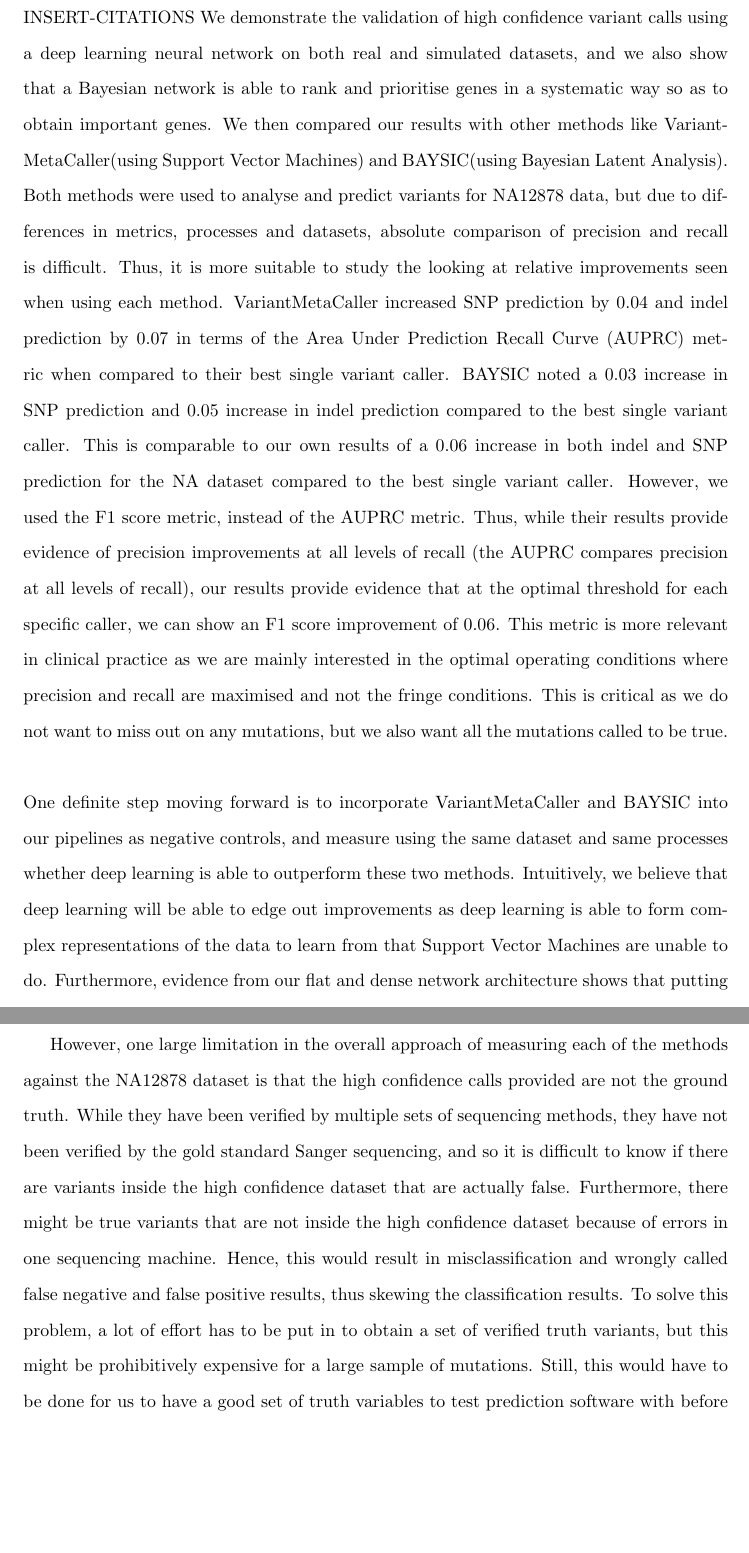
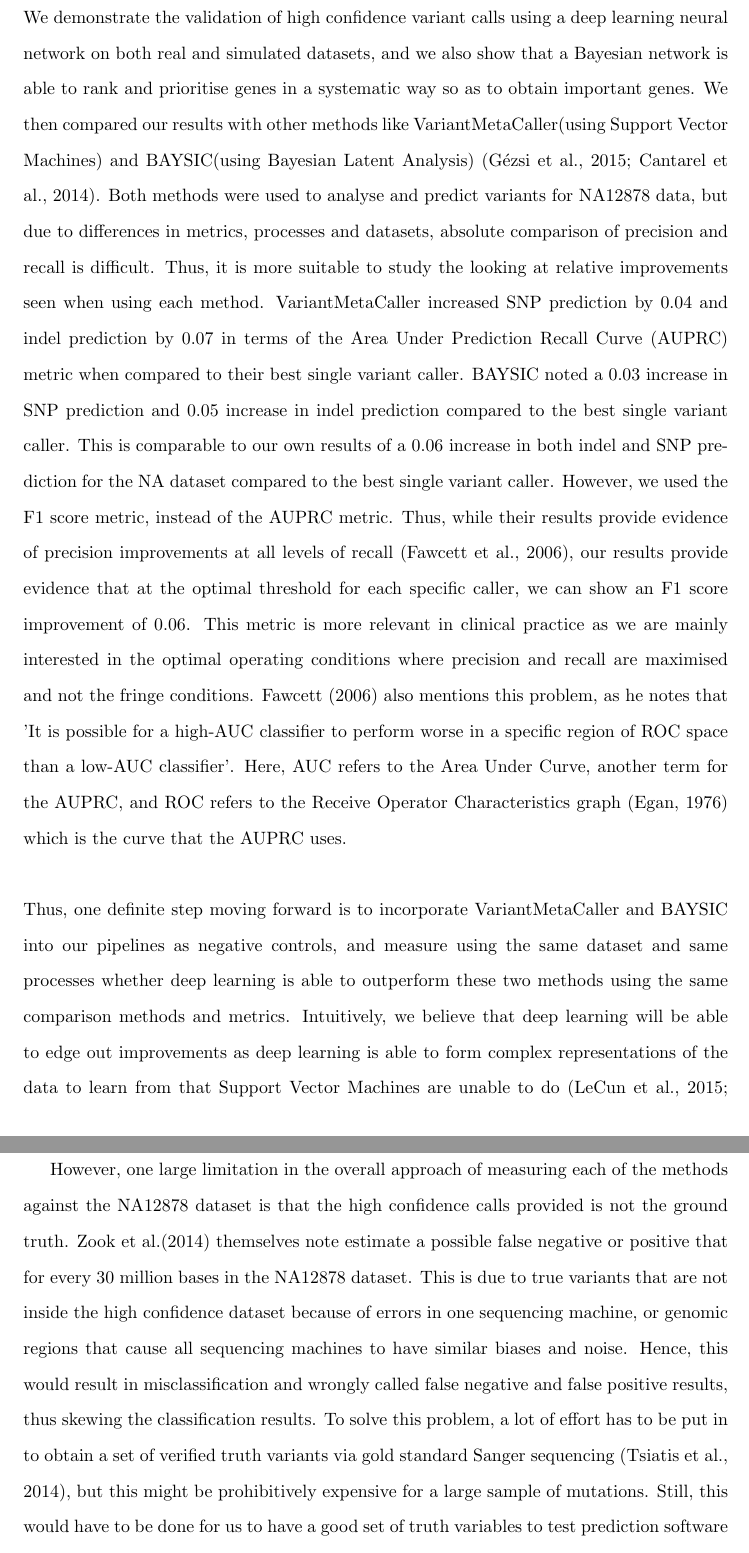
Before and after one commit to EdwinChanSingapore/thesisfinal, a LaTeX document (HT.txt.tex): two parts of pages 47 and 48 of 91, joined at a grey line, cut so that both start at the same text, the shorter picture padded with empty space. Compiled offline with pdfLaTeX.

Commit message:
Citation beef up in Discussion and Introduction

```diff
--- a/HT.txt.tex
+++ b/HT.txt.tex
@@ -406,12 +406,11 @@
 
 \newpage
 \section{Discussion}
-INSERT-CITATIONS
-We demonstrate the validation of high confidence variant calls using a deep learning neural network on both real and simulated datasets, and we also show that a Bayesian network is able to rank and prioritise genes in a systematic way so as to obtain important genes. We then compared our results with other methods like VariantMetaCaller(using Support Vector Machines) and BAYSIC(using Bayesian Latent Analysis). Both methods were used to analyse and predict variants for NA12878 data, but due to differences in metrics, processes and datasets, absolute comparison of precision and recall is difficult. Thus, it is more suitable to study the looking at relative improvements seen when using each method. VariantMetaCaller increased SNP prediction by 0.04 and indel prediction by 0.07 in terms of the Area Under Prediction Recall Curve (AUPRC) metric when compared to their best single variant caller. BAYSIC noted a 0.03 increase in SNP prediction and 0.05 increase in indel prediction compared to the best single variant caller. This is comparable to our own results of a 0.06 increase in both indel and SNP prediction for the NA dataset compared to the best single variant caller. However, we used the F1 score metric, instead of the AUPRC metric. Thus, while their results provide evidence of precision improvements at all levels of recall (the AUPRC compares precision at all levels of recall), our results provide evidence that at the optimal threshold for each specific caller, we can show an F1 score improvement of 0.06. This metric is more relevant in clinical practice as we are mainly interested in the optimal operating conditions where precision and recall are maximised and not the fringe conditions. This is critical as we do not want to miss out on any mutations, but we also want all the mutations called to be true. \\\\ One definite step moving forward is to incorporate VariantMetaCaller and BAYSIC into our pipelines as negative controls, and measure using the same dataset and same processes whether deep learning is able to outperform these two methods. Intuitively, we believe that deep learning will be able to edge out improvements as deep learning is able to form complex representations of the data to learn from that Support Vector Machines are unable to do. Furthermore, evidence from our flat and dense network architecture shows that putting all the features in a single vector and using that to performing machine learning might not be the best method as it is difficult to learn features from it. Finally, deep learning has been shown to outperform other methods in terms of data prediction and classification. \\\\
-
-However, one large limitation in the overall approach of measuring each of the methods against the NA12878 dataset is that the high confidence calls provided are not the ground truth. While they have been verified by multiple sets of sequencing methods, they have not been verified by the gold standard Sanger sequencing, and so it is difficult to know if there are variants inside the high confidence dataset that are actually false. Furthermore, there might be true variants that are not inside the high confidence dataset because of errors in one sequencing machine. Hence, this would result in misclassification and wrongly called false negative and false positive results, thus skewing the classification results. To solve this problem, a lot of effort has to be put in to obtain a set of verified truth variants, but this might be prohibitively expensive for a large sample of mutations. Still, this would have to be done for us to have a good set of truth variables to test prediction software with before such software can be considered for use in actual treatment and diagnosis. \\\\
-
-For the Bayesian Network analysis, it is more difficult to benchmark our results for gene priorisation. This is because currently used platforms include gene panels (Olek and Berlin, 2002) or manual literature look-ups of disease related genes, such as using the ClinVar database. While gene panels work well in a clinical setting, with NGS data it is hoped that as much information about a person's genome as possible can be used in treatment and diagnosis. Using a gene ranking system instead of just looking at a set of implicated genes might allow doctors to find out tease out possible homologs or interacting agents that might be related to the known deleterious genes (perhaps in the gene panel) and integrate that into their treatment and diagnosis. One interesting extension we would definitely like to move into in the future is to be able to integrate a druggable genome into the network, enabling the prioritisation of genes who have possible candidate drug targets. This would enable doctors to notice further possible drug candidates that would work very well on the gene profile of the patient that they might not have considered previously, thus increasing their scope of possible treatment options and augmenting their skills. \\\\
+We demonstrate the validation of high confidence variant calls using a deep learning neural network on both real and simulated datasets, and we also show that a Bayesian network is able to rank and prioritise genes in a systematic way so as to obtain important genes. We then compared our results with other methods like VariantMetaCaller(using Support Vector Machines) and BAYSIC(using Bayesian Latent Analysis) (Gézsi et al., 2015; Cantarel et al., 2014). Both methods were used to analyse and predict variants for NA12878 data, but due to differences in metrics, processes and datasets, absolute comparison of precision and recall is difficult. Thus, it is more suitable to study the looking at relative improvements seen when using each method. VariantMetaCaller increased SNP prediction by 0.04 and indel prediction by 0.07 in terms of the Area Under Prediction Recall Curve (AUPRC) metric when compared to their best single variant caller. BAYSIC noted a 0.03 increase in SNP prediction and 0.05 increase in indel prediction compared to the best single variant caller. This is comparable to our own results of a 0.06 increase in both indel and SNP prediction for the NA dataset compared to the best single variant caller. However, we used the F1 score metric, instead of the AUPRC metric. Thus, while their results provide evidence of precision improvements at all levels of recall (Fawcett et al., 2006), our results provide evidence that at the optimal threshold for each specific caller, we can show an F1 score improvement of 0.06. This metric is more relevant in clinical practice as we are mainly interested in the optimal operating conditions where precision and recall are maximised and not the fringe conditions. Fawcett (2006) also mentions this problem, as he notes that 'It is possible for a high-AUC classifier to perform worse in a specific region of ROC space than a low-AUC classifier'. Here, AUC refers to the Area Under Curve, another term for the AUPRC, and ROC refers to the Receive Operator Characteristics graph (Egan, 1976) which is the curve that the AUPRC uses. \\\\ Thus, one definite step moving forward is to incorporate VariantMetaCaller and BAYSIC into our pipelines as negative controls, and measure using the same dataset and same processes whether deep learning is able to outperform these two methods using the same comparison methods and metrics. Intuitively, we believe that deep learning will be able to edge out improvements as deep learning is able to form complex representations of the data to learn from that Support Vector Machines are unable to do (LeCun et al., 2015; Schmidhuber, 2015) Furthermore, evidence from our flat and dense network architecture shows that putting all the features in a single vector and using that to performing machine learning might not be the best method as it is difficult to learn features from it. Finally, deep learning has been shown to outperform other methods in terms of data prediction and classification. \\\\
+
+However, one large limitation in the overall approach of measuring each of the methods against the NA12878 dataset is that the high confidence calls provided is not the ground truth. Zook et al.(2014) themselves note estimate a possible false negative or positive that for every 30 million bases in the NA12878 dataset. This is due to true variants that are not inside the high confidence dataset because of errors in one sequencing machine, or genomic regions that cause all sequencing machines to have similar biases and noise. Hence, this would result in misclassification and wrongly called false negative and false positive results, thus skewing the classification results. To solve this problem, a lot of effort has to be put in to obtain a set of verified truth variants via gold standard Sanger sequencing (Tsiatis et al., 2014), but this might be prohibitively expensive for a large sample of mutations. Still, this would have to be done for us to have a good set of truth variables to test prediction software with before such software can be considered for use in actual treatment and diagnosis. \\\\
+
+For the Bayesian Network analysis, it is more difficult to benchmark our results for gene priorisation. This is because currently used platforms include gene panels (Olek and Berlin, 2002) or manual literature look-ups of disease related genes, such as using the ClinVar database. While gene panels work well in a clinical setting, with NGS data it is hoped that as much information about a person's genome as possible can be used in treatment and diagnosis (Meldrum et al., 2011). Using a gene ranking system instead of just looking at a set of implicated genes might allow doctors to find out tease out possible homologs or interacting agents that might be related to the known deleterious genes (perhaps in the gene panel) and integrate that into their treatment and diagnosis. One interesting extension we would definitely like to move into in the future is to be able to integrate a druggable genome into the network, enabling the prioritisation of genes who have possible candidate drug targets. This method would look up a drug-gene interaction database, for example DGldb (Griffith et al., 2013), and use the results to inform the importance of a gene. This would enable doctors to notice further possible drug candidates that would work very well on the gene profile of the patient that they might not have considered previously, thus increasing their scope of possible treatment options and augmenting their skills. \\\\
 
 Other directions in the future include being able to include extra variant callers which will provide it with even more feature data, enabling it to make better predictions. We would also like to move everything onto a web interface such that it is accessible for use in terms of both variant validation and gene priorisation. This would enable easy access to both the validation and priorisation pipelines. \\\\
 
```
Also changed, not shown: HT.txt.pdf, HT.txt.tex (4 more changed lines), 2 other files.
